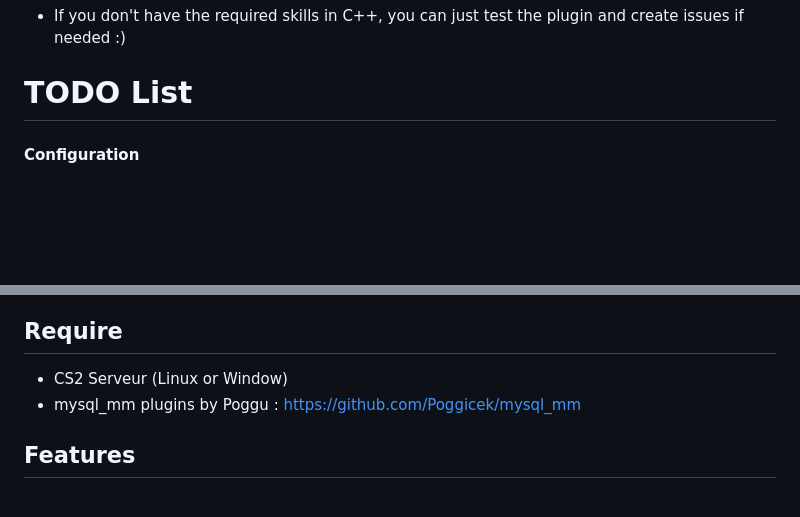
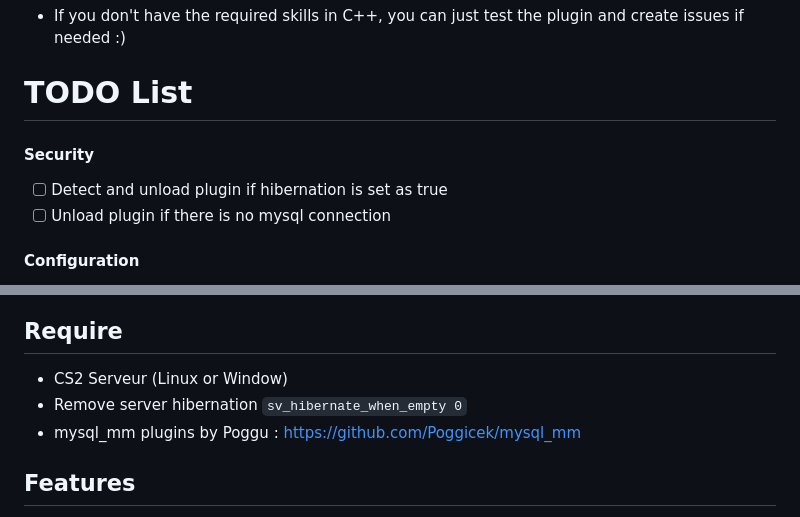
Before and after one commit to Salvatore-Als/cs2-rank, a Markdown page: readme.md, 2 parts joined by grey strips. Rendered like a GitHub page; blank space fills up the shorter version.

```diff
--- a/readme.md
+++ b/readme.md
@@ -18,6 +18,10 @@ This is a rank plugin designed to work with Metamod, incorporating a MySQL datab
 - If you don't have the required skills in C++, you can just test the plugin and create issues if needed :)
 
 # TODO List
+
+#### Security
+- [ ]  Detect and unload plugin if hibernation is set as true
+- [ ]  Unload plugin if there is no mysql connection
 
 #### Configuration
 - [x]  Mysql
@@ -82,6 +86,7 @@ This is a rank plugin designed to work with Metamod, incorporating a MySQL datab
 
 ## Require
 - CS2 Serveur (Linux or Window)
+- Remove server hibernation `sv_hibernate_when_empty 0`
 - mysql_mm plugins by Poggu : https://github.com/Poggicek/mysql_mm
 
 ## Features
```
